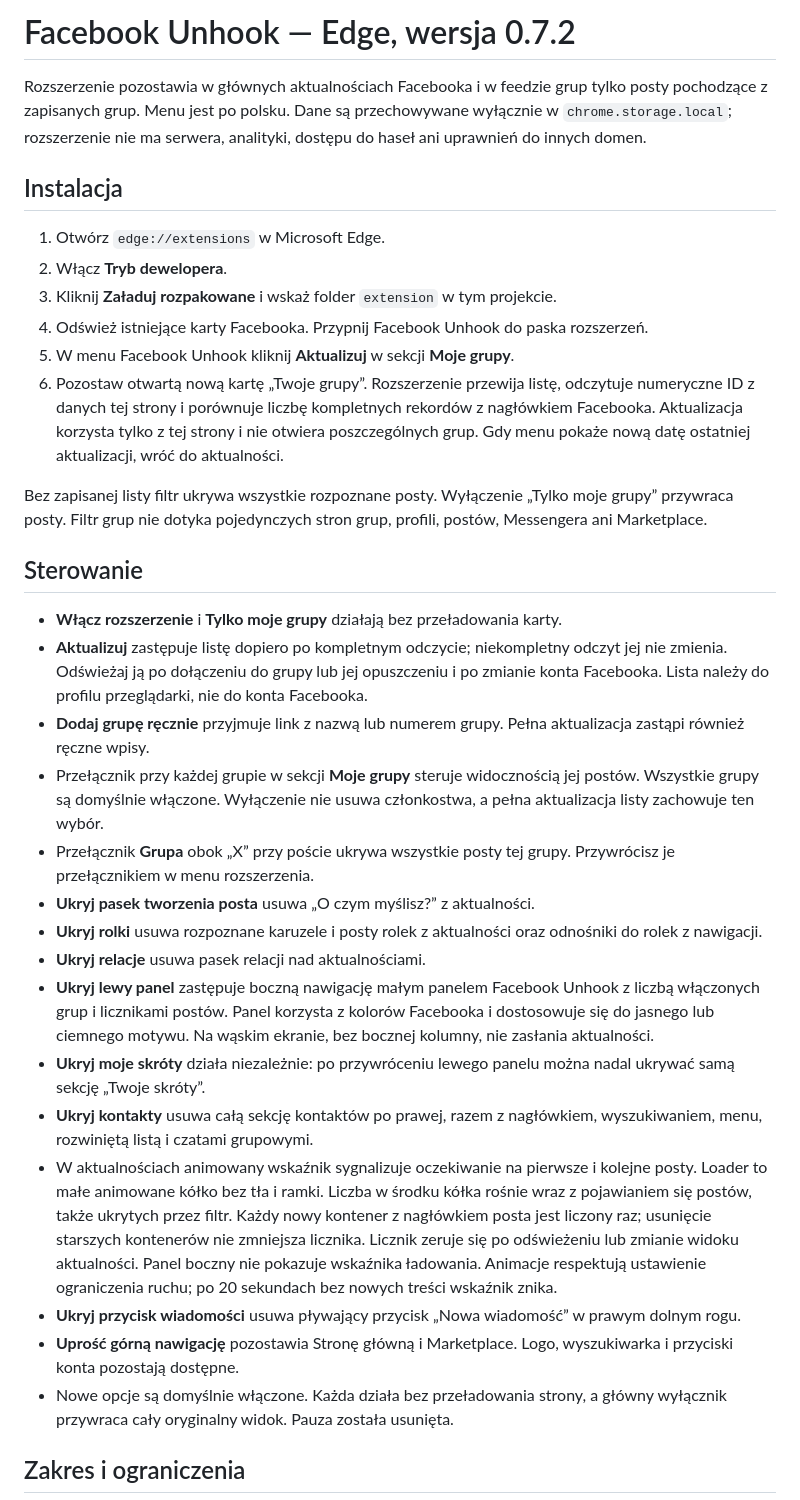
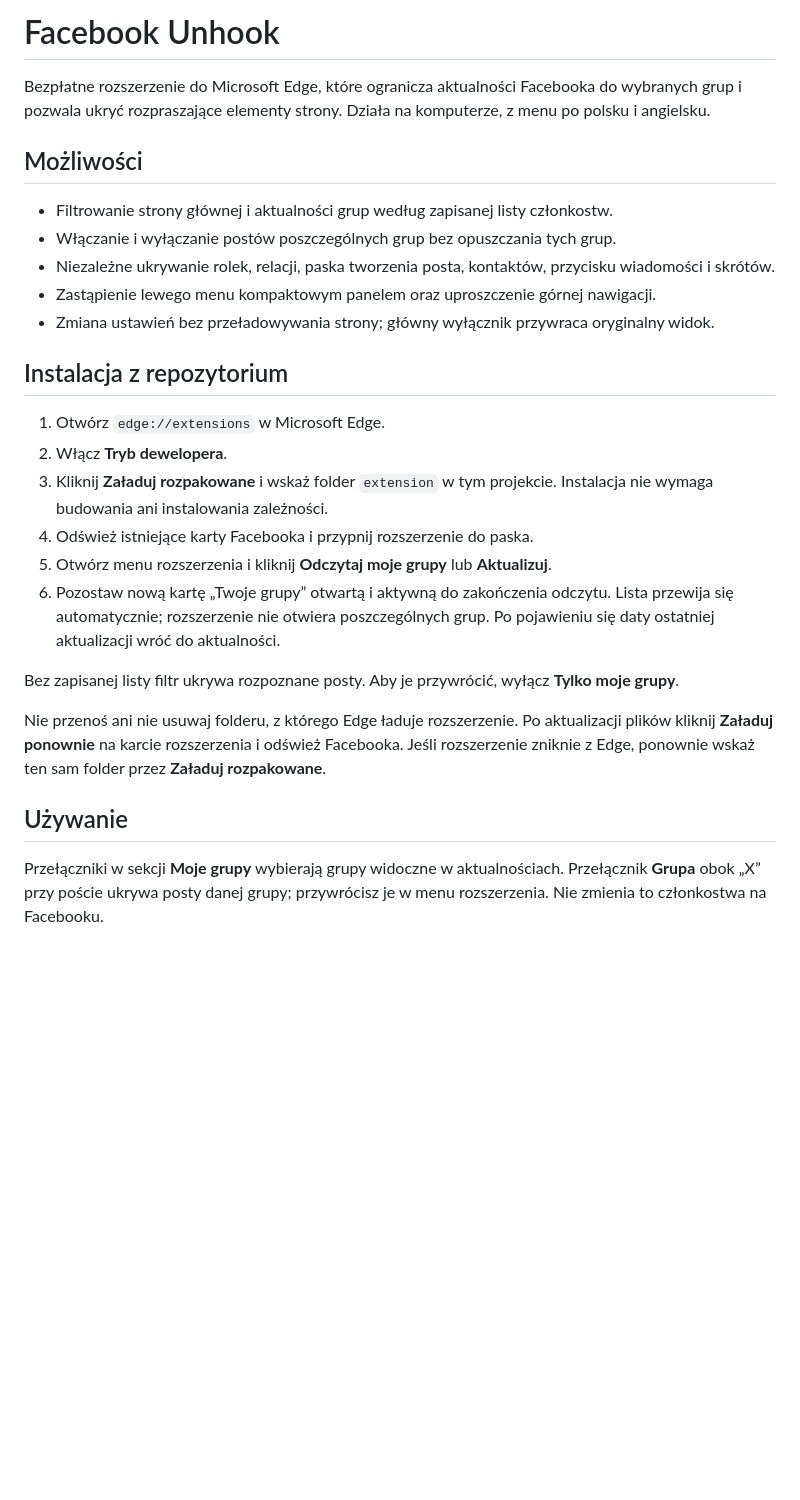
Before and after one commit to s-kania/fb-unhook, a Markdown page: README.md, the part around one of its changes. GitHub-like rendering; blank space fills up the shorter version.

Commit message:
Separate user README from repository agent instructions

```diff
--- a/README.md
+++ b/README.md
@@ -1,35 +1,29 @@
-# Facebook Unhook — Edge, wersja 0.7.2
+# Facebook Unhook
 
-Rozszerzenie pozostawia w głównych aktualnościach Facebooka i w feedzie grup tylko posty pochodzące z zapisanych grup. Menu jest po polsku. Dane są przechowywane wyłącznie w `chrome.storage.local`; rozszerzenie nie ma serwera, analityki, dostępu do haseł ani uprawnień do innych domen.
+Bezpłatne rozszerzenie do Microsoft Edge, które ogranicza aktualności Facebooka do wybranych grup i pozwala ukryć rozpraszające elementy strony. Działa na komputerze, z menu po polsku i angielsku.
 
-## Instalacja
+## Możliwości
+
+- Filtrowanie strony głównej i aktualności grup według zapisanej listy członkostw.
+- Włączanie i wyłączanie postów poszczególnych grup bez opuszczania tych grup.
+- Niezależne ukrywanie rolek, relacji, paska tworzenia posta, kontaktów, przycisku wiadomości i skrótów.
+- Zastąpienie lewego menu kompaktowym panelem oraz uproszczenie górnej nawigacji.
+- Zmiana ustawień bez przeładowywania strony; główny wyłącznik przywraca oryginalny widok.
+
+## Instalacja z repozytorium
 
 1. Otwórz `edge://extensions` w Microsoft Edge.
 2. Włącz **Tryb dewelopera**.
-3. Kliknij **Załaduj rozpakowane** i wskaż folder `extension` w tym projekcie.
-4. Odśwież istniejące karty Facebooka. Przypnij Facebook Unhook do paska rozszerzeń.
-5. W menu Facebook Unhook kliknij **Aktualizuj** w sekcji **Moje grupy**.
-6. Pozostaw otwartą nową kartę „Twoje grupy”. Rozszerzenie przewija listę, odczytuje numeryczne ID z danych tej strony i porównuje liczbę kompletnych rekordów z nagłówkiem Facebooka. Aktualizacja korzysta tylko z tej strony i nie otwiera poszczególnych grup. Gdy menu pokaże nową datę ostatniej aktualizacji, wróć do aktualności.
+3. Kliknij **Załaduj rozpakowane** i wskaż folder `extension` w tym projekcie. Instalacja nie wymaga budowania ani instalowania zależności.
+4. Odśwież istniejące karty Facebooka i przypnij rozszerzenie do paska.
+5. Otwórz menu rozszerzenia i kliknij **Odczytaj moje grupy** lub **Aktualizuj**.
+6. Pozostaw nową kartę „Twoje grupy” otwartą i aktywną do zakończenia odczytu. Lista przewija się automatycznie; rozszerzenie nie otwiera poszczególnych grup. Po pojawieniu się daty ostatniej aktualizacji wróć do aktualności.
 
-Bez zapisanej listy filtr ukrywa wszystkie rozpoznane posty. Wyłączenie „Tylko moje grupy” przywraca posty. Filtr grup nie dotyka pojedynczych stron grup, profili, postów, Messengera ani Marketplace.
+Bez zapisanej listy filtr ukrywa rozpoznane posty. Aby je przywrócić, wyłącz **Tylko moje grupy**.
 
-## Sterowanie
+Nie przenoś ani nie usuwaj folderu, z którego Edge ładuje rozszerzenie. Po aktualizacji plików kliknij **Załaduj ponownie** na karcie rozszerzenia i odśwież Facebooka. Jeśli rozszerzenie zniknie z Edge, ponownie wskaż ten sam folder przez **Załaduj rozpakowane**.
 
-- **Włącz rozszerzenie** i **Tylko moje grupy** działają bez przeładowania karty.
-- **Aktualizuj** zastępuje listę dopiero po kompletnym odczycie; niekompletny odczyt jej nie zmienia. Odświeżaj ją po dołączeniu do grupy lub jej opuszczeniu i po zmianie konta Facebooka. Lista należy do profilu przeglądarki, nie do konta Facebooka.
-- **Dodaj grupę ręcznie** przyjmuje link z nazwą lub numerem grupy. Pełna aktualizacja zastąpi również ręczne wpisy.
-- Przełącznik przy każdej grupie w sekcji **Moje grupy** steruje widocznością jej postów. Wszystkie grupy są domyślnie włączone. Wyłączenie nie usuwa członkostwa, a pełna aktualizacja listy zachowuje ten wybór.
-- Przełącznik **Grupa** obok „X” przy poście ukrywa wszystkie posty tej grupy. Przywrócisz je przełącznikiem w menu rozszerzenia.
-- **Ukryj pasek tworzenia posta** usuwa „O czym myślisz?” z aktualności.
-- **Ukryj rolki** usuwa rozpoznane karuzele i posty rolek z aktualności oraz odnośniki do rolek z nawigacji.
-- **Ukryj relacje** usuwa pasek relacji nad aktualnościami.
-- **Ukryj lewy panel** zastępuje boczną nawigację małym panelem Facebook Unhook z liczbą włączonych grup i licznikami postów. Panel korzysta z kolorów Facebooka i dostosowuje się do jasnego lub ciemnego motywu. Na wąskim ekranie, bez bocznej kolumny, nie zasłania aktualności.
-- **Ukryj moje skróty** działa niezależnie: po przywróceniu lewego panelu można nadal ukrywać samą sekcję „Twoje skróty”.
-- **Ukryj kontakty** usuwa całą sekcję kontaktów po prawej, razem z nagłówkiem, wyszukiwaniem, menu, rozwiniętą listą i czatami grupowymi.
-- W aktualnościach animowany wskaźnik sygnalizuje oczekiwanie na pierwsze i kolejne posty. Loader to małe animowane kółko bez tła i ramki. Liczba w środku kółka rośnie wraz z pojawianiem się postów, także ukrytych przez filtr. Każdy nowy kontener z nagłówkiem posta jest liczony raz; usunięcie starszych kontenerów nie zmniejsza licznika. Licznik zeruje się po odświeżeniu lub zmianie widoku aktualności. Panel boczny nie pokazuje wskaźnika ładowania. Animacje respektują ustawienie ograniczenia ruchu; po 20 sekundach bez nowych treści wskaźnik znika.
-- **Ukryj przycisk wiadomości** usuwa pływający przycisk „Nowa wiadomość” w prawym dolnym rogu.
-- **Uprość górną nawigację** pozostawia Stronę główną i Marketplace. Logo, wyszukiwarka i przyciski konta pozostają dostępne.
-- Nowe opcje są domyślnie włączone. Każda działa bez przeładowania strony, a główny wyłącznik przywraca cały oryginalny widok. Pauza została usunięta.
+## Używanie
 
-## Zakres i ograniczenia
+Przełączniki w sekcji **Moje grupy** wybierają grupy widoczne w aktualnościach. Przełącznik **Grupa** obok „X” przy poście ukrywa posty danej grupy; przywrócisz je w menu rozszerzenia. Nie zmienia to członkostwa na Facebooku.
 
```
Also changed, not shown: other parts of README.md (+16 -24 lines), AGENTS.md (added, +58 -0 lines).
